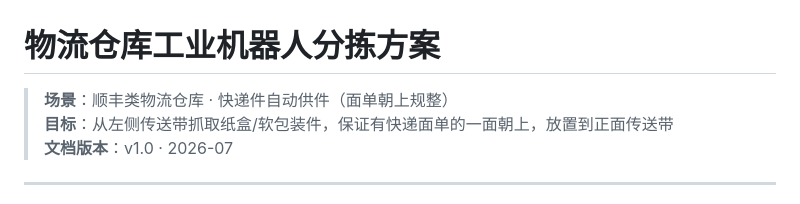
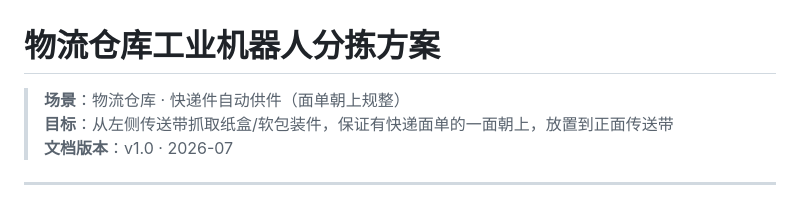
Before and after one commit to tongzm/ml-python, a Markdown page: 物流分拣方案_grok.md, the part around the change. GitHub-like rendering.

```diff
--- a/物流分拣方案_grok.md
+++ b/物流分拣方案_grok.md
@@ -1,6 +1,6 @@
 # 物流仓库工业机器人分拣方案
 
-> **场景**：顺丰类物流仓库 · 快递件自动供件（面单朝上规整）
+> **场景**：物流仓库 · 快递件自动供件（面单朝上规整）
 > **目标**：从左侧传送带抓取纸盒/软包装件，保证有快递面单的一面朝上，放置到正面传送带
 > **文档版本**：v1.0 · 2026-07
 
```
